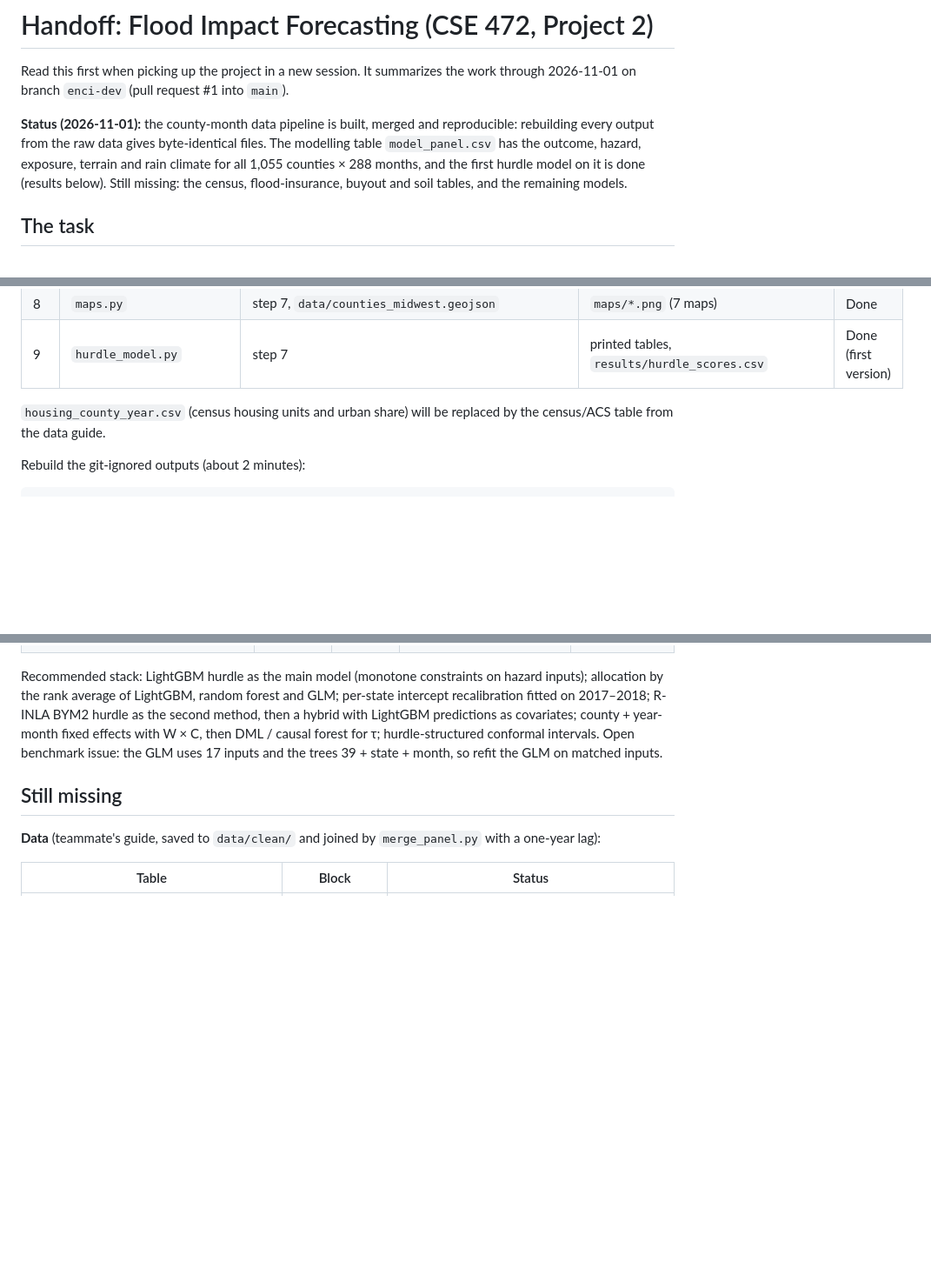
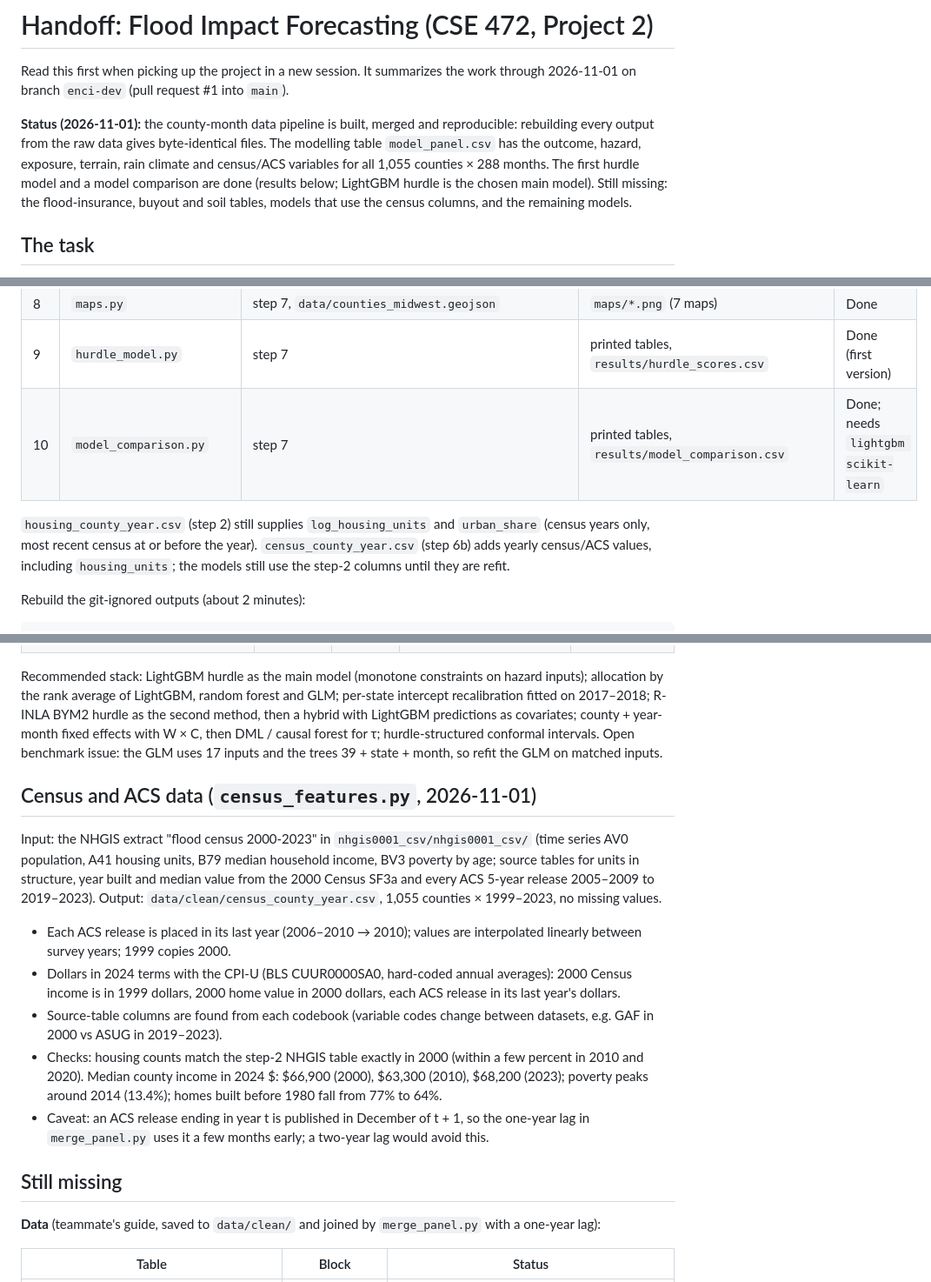
Before and after one commit to AAA-zzZZ/CSE472-Project-2, a Markdown page: HANDOFF.md, 3 parts joined by grey strips. Shown at 87% size. Rendered like a GitHub page; blank space fills up the shorter version.

Commit message:
HANDOFF.md: document the census/ACS table
Status, pipeline (census_features.py and model_comparison.py), the
census columns in model_panel.csv, and a section on how
census_county_year.csv is built, its checks and the ACS release-lag
caveat.

Co-Authored-By: Claude Opus 5.5 <noreply@anthropic.com>
Claude-Session: https://claude.ai/code/session_01TrjWu8bihq3soS3BzbQHrE

```diff
--- a/HANDOFF.md
+++ b/HANDOFF.md
@@ -6,9 +6,11 @@ work through 2026-11-01 on branch `enci-dev` (pull request #1 into `main`).
 **Status (2026-11-01):** the county-month data pipeline is built, merged and
 reproducible: rebuilding every output from the raw data gives byte-identical
 files. The modelling table `model_panel.csv` has the outcome, hazard, exposure,
-terrain and rain climate for all 1,055 counties × 288 months, and the first
-hurdle model on it is done (results below). Still missing: the census,
-flood-insurance, buyout and soil tables, and the remaining models.
+terrain, rain climate and census/ACS variables for all 1,055 counties × 288
+months. The first hurdle model and a model comparison are done (results below;
+LightGBM hurdle is the chosen main model). Still missing: the flood-insurance,
+buyout and soil tables, models that use the census columns, and the remaining
+models.
 
 ## The task
 
@@ -75,9 +77,12 @@ Run from the repository root. Needs `pandas numpy scipy`; maps also need
 | 7 | `merge_panel.py` | steps 2, 5, 6, `data/clean/*` | `model_panel.csv`: 303,840 rows × 53 columns, no missing values | Done |
 | 8 | `maps.py` | step 7, `data/counties_midwest.geojson` | `maps/*.png` (7 maps) | Done |
 | 9 | `hurdle_model.py` | step 7 | printed tables, `results/hurdle_scores.csv` | Done (first version) |
+| 10 | `model_comparison.py` | step 7 | printed tables, `results/model_comparison.csv` | Done; needs `lightgbm scikit-learn` |
 
-`housing_county_year.csv` (census housing units and urban share) will be
-replaced by the census/ACS table from the data guide.
+`housing_county_year.csv` (step 2) still supplies `log_housing_units` and
+`urban_share` (census years only, most recent census at or before the year).
+`census_county_year.csv` (step 6b) adds yearly census/ACS values, including
+`housing_units`; the models still use the step-2 columns until they are refit.
 
 Rebuild the git-ignored outputs (about 2 minutes):
 
@@ -198,6 +205,30 @@ county + year-month fixed effects with W × C, then DML / causal forest for τ;
 hurdle-structured conformal intervals. Open benchmark issue: the GLM uses 17
 inputs and the trees 39 + state + month, so refit the GLM on matched inputs.
 
+## Census and ACS data (`census_features.py`, 2026-11-01)
+
+Input: the NHGIS extract "flood census 2000-2023" in `nhgis0001_csv/nhgis0001_csv/`
+(time series AV0 population, A41 housing units, B79 median household income,
+BV3 poverty by age; source tables for units in structure, year built and median
+value from the 2000 Census SF3a and every ACS 5-year release 2005–2009 to
+2019–2023). Output: `data/clean/census_county_year.csv`, 1,055 counties ×
+1999–2023, no missing values.
+
+- Each ACS release is placed in its last year (2006–2010 → 2010); values are
+  interpolated linearly between survey years; 1999 copies 2000.
+- Dollars in 2024 terms with the CPI-U (BLS CUUR0000SA0, hard-coded annual
+  averages): 2000 Census income is in 1999 dollars, 2000 home value in 2000
+  dollars, each ACS release in its last year's dollars.
+- Source-table columns are found from each codebook (variable codes change
+  between datasets, e.g. GAF in 2000 vs ASUG in 2019–2023).
+- Checks: housing counts match the step-2 NHGIS table exactly in 2000 (within a
+  few percent in 2010 and 2020). Median county income in 2024 $: $66,900 (2000),
+  $63,300 (2010), $68,200 (2023); poverty peaks around 2014 (13.4%); homes
+  built before 1980 fall from 77% to 64%.
+- Caveat: an ACS release ending in year t is published in December of t + 1,
+  so the one-year lag in `merge_panel.py` uses it a few months early; a two-year
+  lag would avoid this.
+
 ## Still missing
 
 **Data** (teammate's guide, saved to `data/clean/` and joined by `merge_panel.py`
```
Also changed, not shown: other parts of HANDOFF.md (+2 -0 lines).
